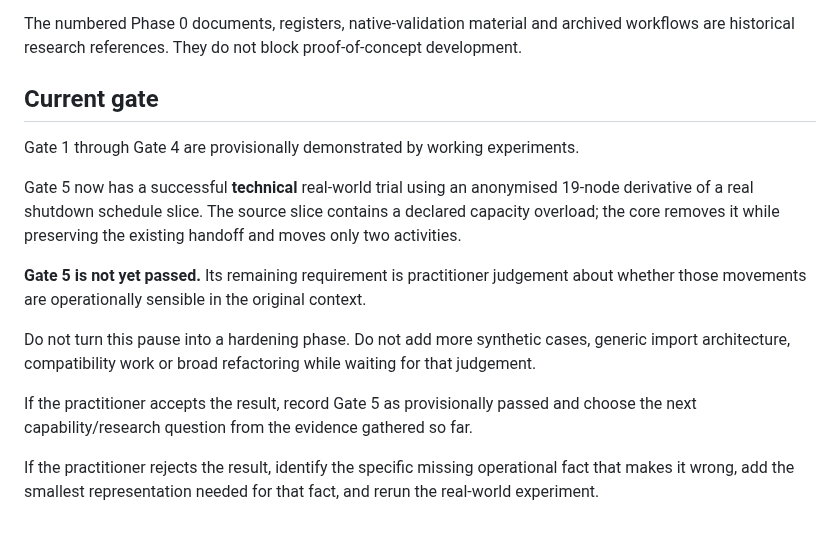
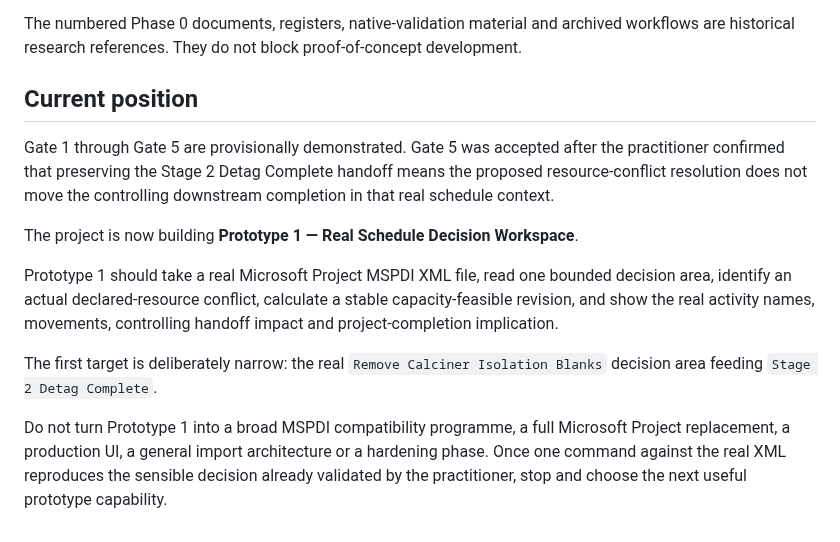
Before and after one commit to dezrobbo1/PM-Software, a Markdown page: AGENTS.md, the part around the change. Drawn GitHub-style.

Commit message:
Move working mode from gates to Prototype 1

```diff
--- a/AGENTS.md
+++ b/AGENTS.md
@@ -84,16 +84,14 @@ Unless explicitly required by the current experiment, do not add or extend proto
 
 The numbered Phase 0 documents, registers, native-validation material and archived workflows are historical research references. They do not block proof-of-concept development.
 
-## Current gate
+## Current position
 
-Gate 1 through Gate 4 are provisionally demonstrated by working experiments.
+Gate 1 through Gate 5 are provisionally demonstrated. Gate 5 was accepted after the practitioner confirmed that preserving the Stage 2 Detag Complete handoff means the proposed resource-conflict resolution does not move the controlling downstream completion in that real schedule context.
 
-Gate 5 now has a successful **technical** real-world trial using an anonymised 19-node derivative of a real shutdown schedule slice. The source slice contains a declared capacity overload; the core removes it while preserving the existing handoff and moves only two activities.
+The project is now building **Prototype 1 — Real Schedule Decision Workspace**.
 
-**Gate 5 is not yet passed.** Its remaining requirement is practitioner judgement about whether those movements are operationally sensible in the original context.
+Prototype 1 should take a real Microsoft Project MSPDI XML file, read one bounded decision area, identify an actual declared-resource conflict, calculate a stable capacity-feasible revision, and show the real activity names, movements, controlling handoff impact and project-completion implication.
 
-Do not turn this pause into a hardening phase. Do not add more synthetic cases, generic import architecture, compatibility work or broad refactoring while waiting for that judgement.
+The first target is deliberately narrow: the real `Remove Calciner Isolation Blanks` decision area feeding `Stage 2 Detag Complete`.
 
-If the practitioner accepts the result, record Gate 5 as provisionally passed and choose the next capability/research question from the evidence gathered so far.
-
-If the practitioner rejects the result, identify the specific missing operational fact that makes it wrong, add the smallest representation needed for that fact, and rerun the real-world experiment.
+Do not turn Prototype 1 into a broad MSPDI compatibility programme, a full Microsoft Project replacement, a production UI, a general import architecture or a hardening phase. Once one command against the real XML reproduces the sensible decision already validated by the practitioner, stop and choose the next useful prototype capability.
```
